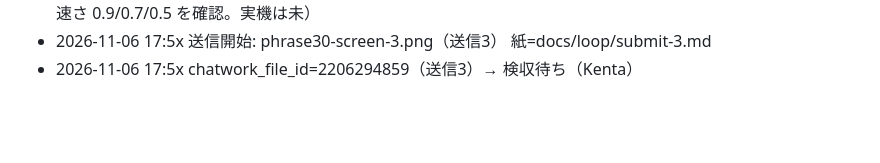
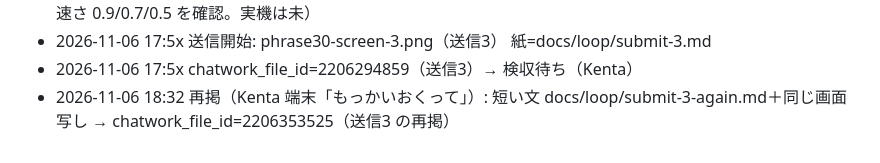
Before and after one commit to kentakun709/phrase30-app, a Markdown page: docs/PIPELINE.md, the part around the change. Rendered like a GitHub page; blank space fills up the shorter version.

Commit message:
送信3 を短い文で再掲（Kenta「もっかいおくって」・file_id=2206353525）
Co-Authored-By: Claude Opus 5.5 <noreply@anthropic.com>

```diff
--- a/docs/PIPELINE.md
+++ b/docs/PIPELINE.md
@@ -63,3 +63,4 @@
 - 2026-11-06 17:5x 東条（ドラム）の検収: 可（公開版を Chrome 390×844 で・読み上げ差し替えで単語だけ・速さ 0.9/0.7/0.5 を確認。実機は未）
 - 2026-11-06 17:5x 送信開始: phrase30-screen-3.png（送信3） 紙=docs/loop/submit-3.md
 - 2026-11-06 17:5x chatwork_file_id=2206294859（送信3）→ 検収待ち（Kenta）
+- 2026-11-06 18:32 再掲（Kenta 端末「もっかいおくって」）: 短い文 docs/loop/submit-3-again.md＋同じ画面写し → chatwork_file_id=2206353525（送信3 の再掲）
```
Also changed, not shown: docs/loop/submit-3-again.md (added, +13 -0 lines).
